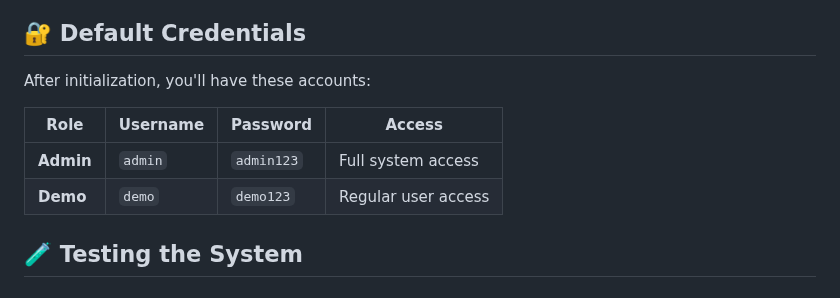
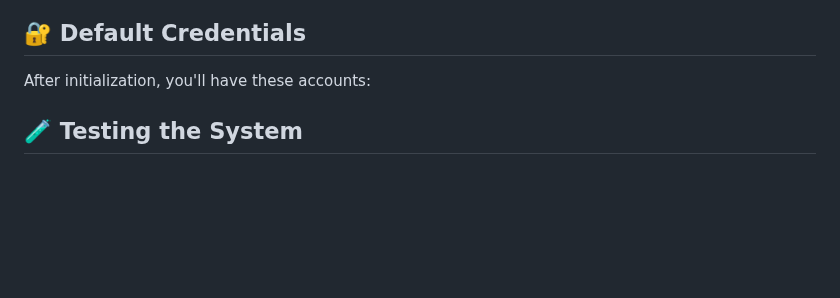
Before and after one commit to NAB-Desgin/PhiishGuard-AI, a Markdown page: README.md, the part around the change. Rendered like a GitHub page; blank space fills up the shorter version.

```diff
--- a/README.md
+++ b/README.md
@@ -69,10 +69,7 @@ Open your browser and navigate to: **http://localhost:5000**
 
 After initialization, you'll have these accounts:
 
-| Role | Username | Password | Access |
-|------|----------|----------|---------|
-| **Admin** | `admin` | `admin123` | Full system access |
-| **Demo** | `demo` | `demo123` | Regular user access |
+
 
 ## 🧪 Testing the System
 
```
